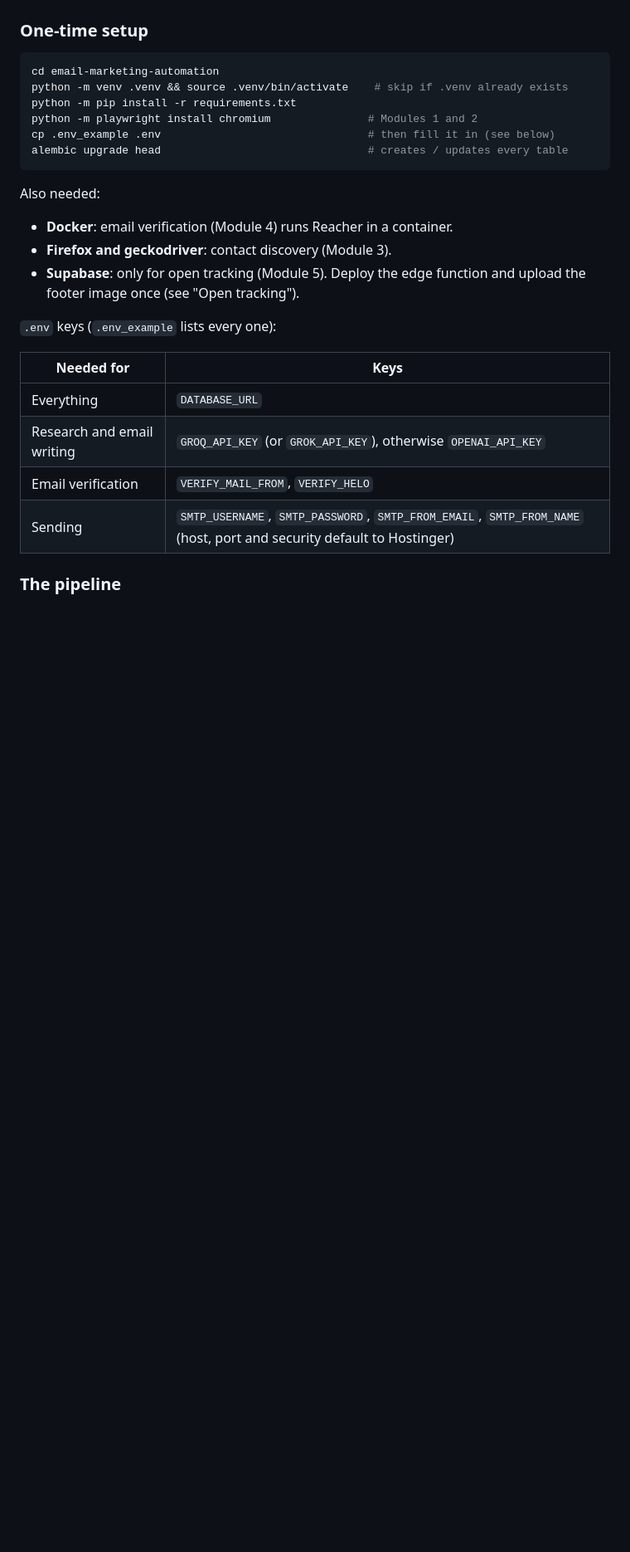
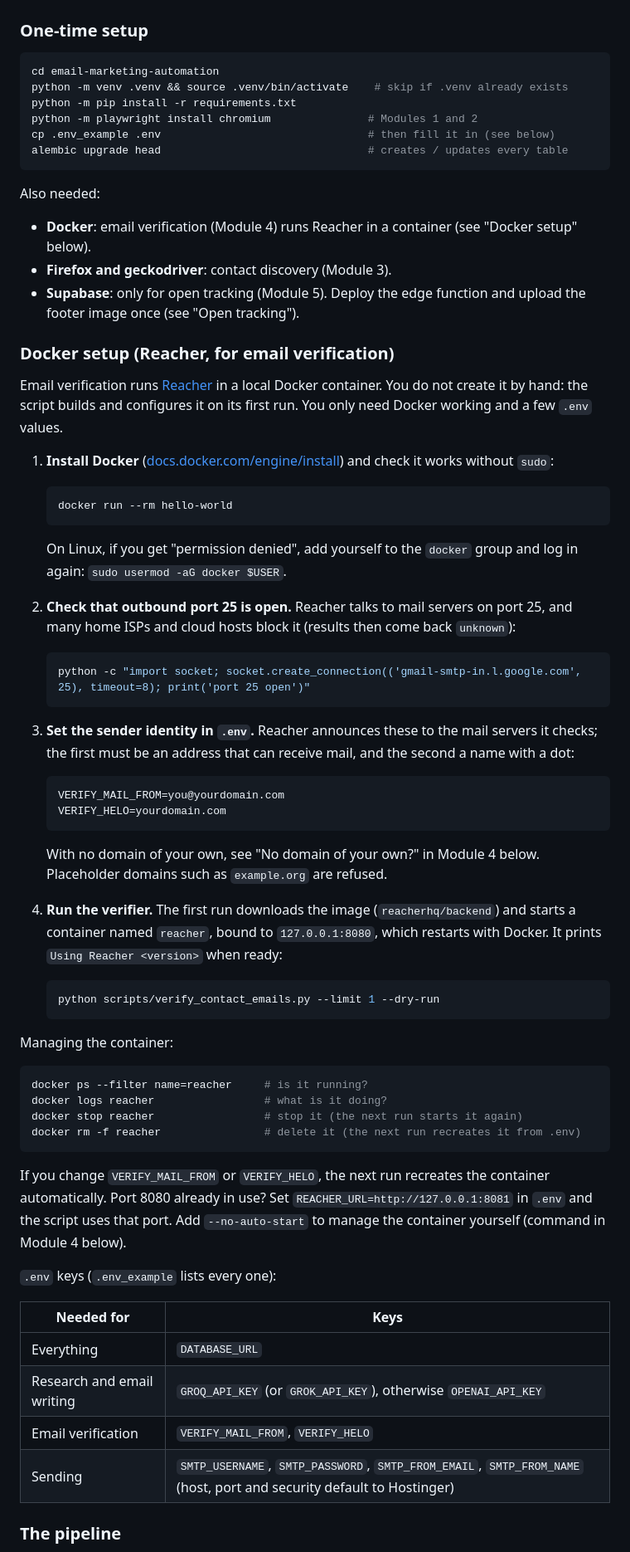
Before and after one commit to Axioware/email-marketing-automation, a Markdown page: README.md, the part around the change. Shown at 83% size. Rendered like a GitHub page; blank space fills up the shorter version.

Commit message:
updated readme again

````diff
--- a/README.md
+++ b/README.md
@@ -17,9 +17,53 @@ alembic upgrade head                                # creates / updates every ta
 
 Also needed:
 
-- **Docker**: email verification (Module 4) runs Reacher in a container.
+- **Docker**: email verification (Module 4) runs Reacher in a container (see "Docker setup" below).
 - **Firefox and geckodriver**: contact discovery (Module 3).
 - **Supabase**: only for open tracking (Module 5). Deploy the edge function and upload the footer image once (see "Open tracking").
+
+### Docker setup (Reacher, for email verification)
+
+Email verification runs [Reacher](https://github.com/reacherhq/check-if-email-exists) in a local Docker container. You do not create it by hand: the script builds and configures it on its first run. You only need Docker working and a few `.env` values.
+
+1. **Install Docker** ([docs.docker.com/engine/install](https://docs.docker.com/engine/install/)) and check it works without `sudo`:
+
+   ```sh
+   docker run --rm hello-world
+   ```
+
+   On Linux, if you get "permission denied", add yourself to the `docker` group and log in again: `sudo usermod -aG docker $USER`.
+
+2. **Check that outbound port 25 is open.** Reacher talks to mail servers on port 25, and many home ISPs and cloud hosts block it (results then come back `unknown`):
+
+   ```sh
+   python -c "import socket; socket.create_connection(('gmail-smtp-in.l.google.com', 25), timeout=8); print('port 25 open')"
+   ```
+
+3. **Set the sender identity in `.env`.** Reacher announces these to the mail servers it checks; the first must be an address that can receive mail, and the second a name with a dot:
+
+   ```sh
+   VERIFY_MAIL_FROM=you@yourdomain.com
+   VERIFY_HELO=yourdomain.com
+   ```
+
+   With no domain of your own, see "No domain of your own?" in Module 4 below. Placeholder domains such as `example.org` are refused.
+
+4. **Run the verifier.** The first run downloads the image (`reacherhq/backend`) and starts a container named `reacher`, bound to `127.0.0.1:8080`, which restarts with Docker. It prints `Using Reacher <version>` when ready:
+
+   ```sh
+   python scripts/verify_contact_emails.py --limit 1 --dry-run
+   ```
+
+Managing the container:
+
+```sh
+docker ps --filter name=reacher     # is it running?
+docker logs reacher                 # what is it doing?
+docker stop reacher                 # stop it (the next run starts it again)
+docker rm -f reacher                # delete it (the next run recreates it from .env)
+```
+
+If you change `VERIFY_MAIL_FROM` or `VERIFY_HELO`, the next run recreates the container automatically. Port 8080 already in use? Set `REACHER_URL=http://127.0.0.1:8081` in `.env` and the script uses that port. Add `--no-auto-start` to manage the container yourself (command in Module 4 below).
 
 `.env` keys (`.env_example` lists every one):
 
````
